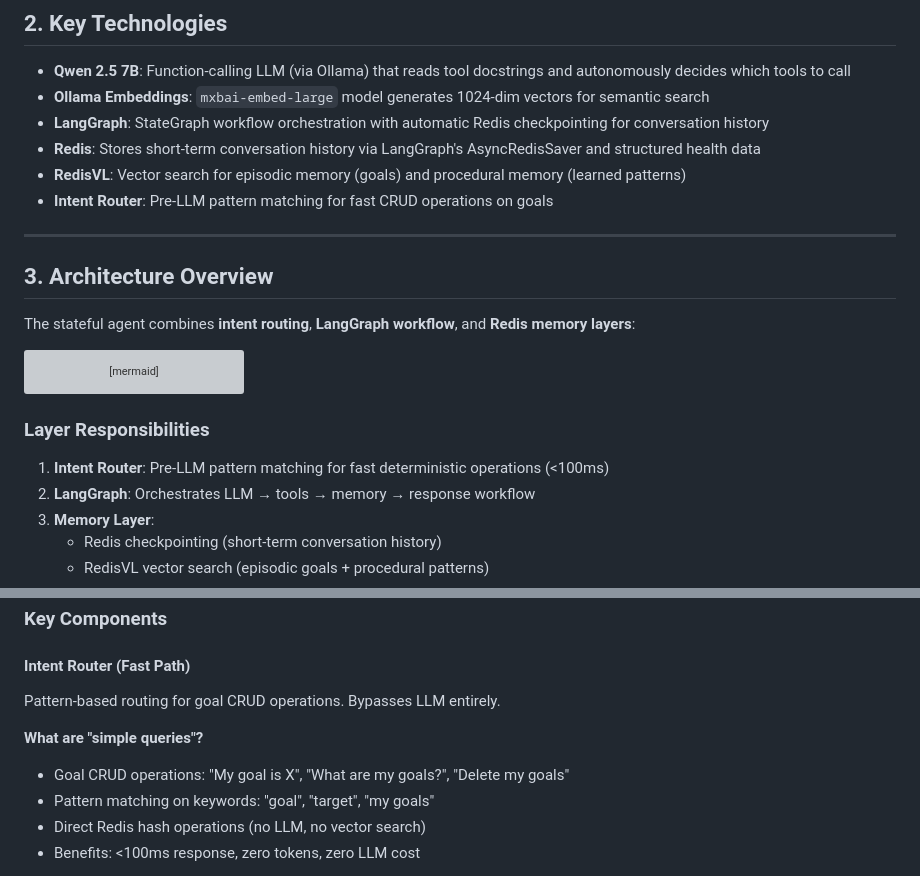
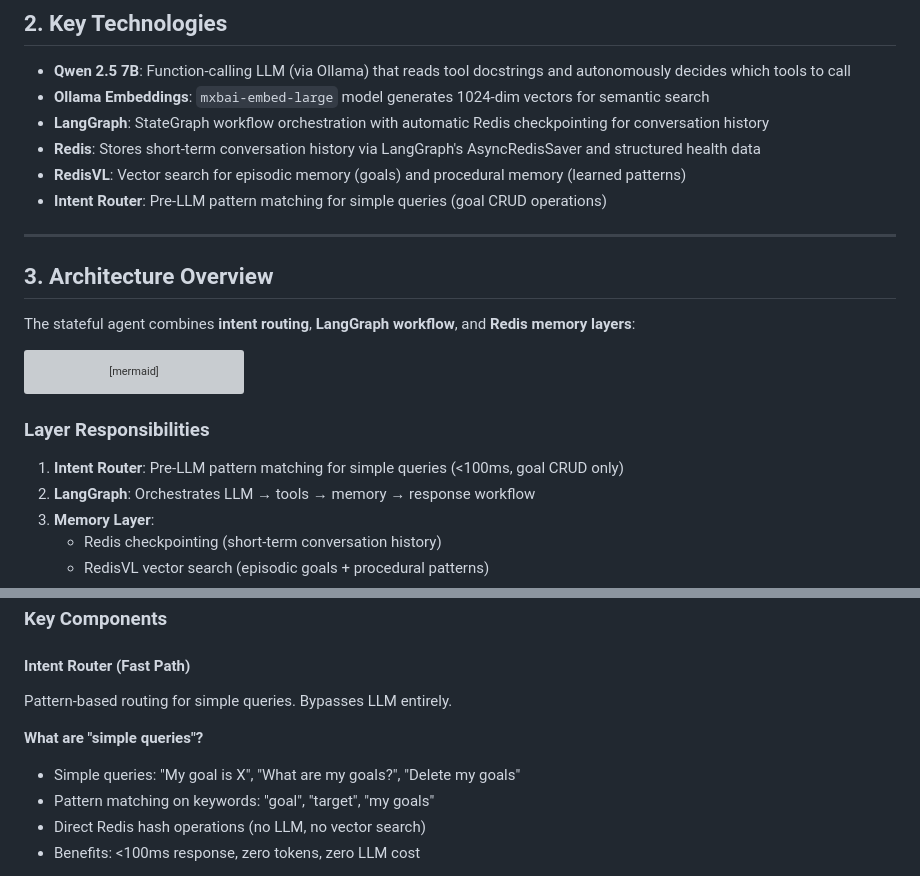
Before and after one commit to AllieRays/redis-wellness, a Markdown page: docs/STATEFUL_AGENT.md, 2 parts joined by grey strips. Drawn GitHub-style; grey boxes are pictures that could not be loaded.

Commit message:
Update terminology: replace 'goal CRUD' with 'simple queries' throughout docs

```diff
--- a/docs/STATEFUL_AGENT.md
+++ b/docs/STATEFUL_AGENT.md
@@ -21,7 +21,7 @@ This document explains the **internal architecture of the stateful agent**: how
 - **LangGraph**: StateGraph workflow orchestration with automatic Redis checkpointing for conversation history
 - **Redis**: Stores short-term conversation history via LangGraph's AsyncRedisSaver and structured health data
 - **RedisVL**: Vector search for episodic memory (goals) and procedural memory (learned patterns)
-- **Intent Router**: Pre-LLM pattern matching for fast CRUD operations on goals
+- **Intent Router**: Pre-LLM pattern matching for simple queries (goal CRUD operations)
 
 ---
 
@@ -60,7 +60,7 @@ flowchart TB
 
 ### Layer Responsibilities
 
-1. **Intent Router**: Pre-LLM pattern matching for fast deterministic operations (<100ms)
+1. **Intent Router**: Pre-LLM pattern matching for simple queries (<100ms, goal CRUD only)
 2. **LangGraph**: Orchestrates LLM → tools → memory → response workflow
 3. **Memory Layer**:
    - Redis checkpointing (short-term conversation history)
@@ -153,10 +153,10 @@ Each tool accesses specific Redis data sources:
 
 #### Intent Router (Fast Path)
 
-Pattern-based routing for goal CRUD operations. Bypasses LLM entirely.
+Pattern-based routing for simple queries. Bypasses LLM entirely.
 
 **What are "simple queries"?**
-- Goal CRUD operations: "My goal is X", "What are my goals?", "Delete my goals"
+- Simple queries: "My goal is X", "What are my goals?", "Delete my goals"
 - Pattern matching on keywords: "goal", "target", "my goals"
 - Direct Redis hash operations (no LLM, no vector search)
 - Benefits: <100ms response, zero tokens, zero LLM cost
```
